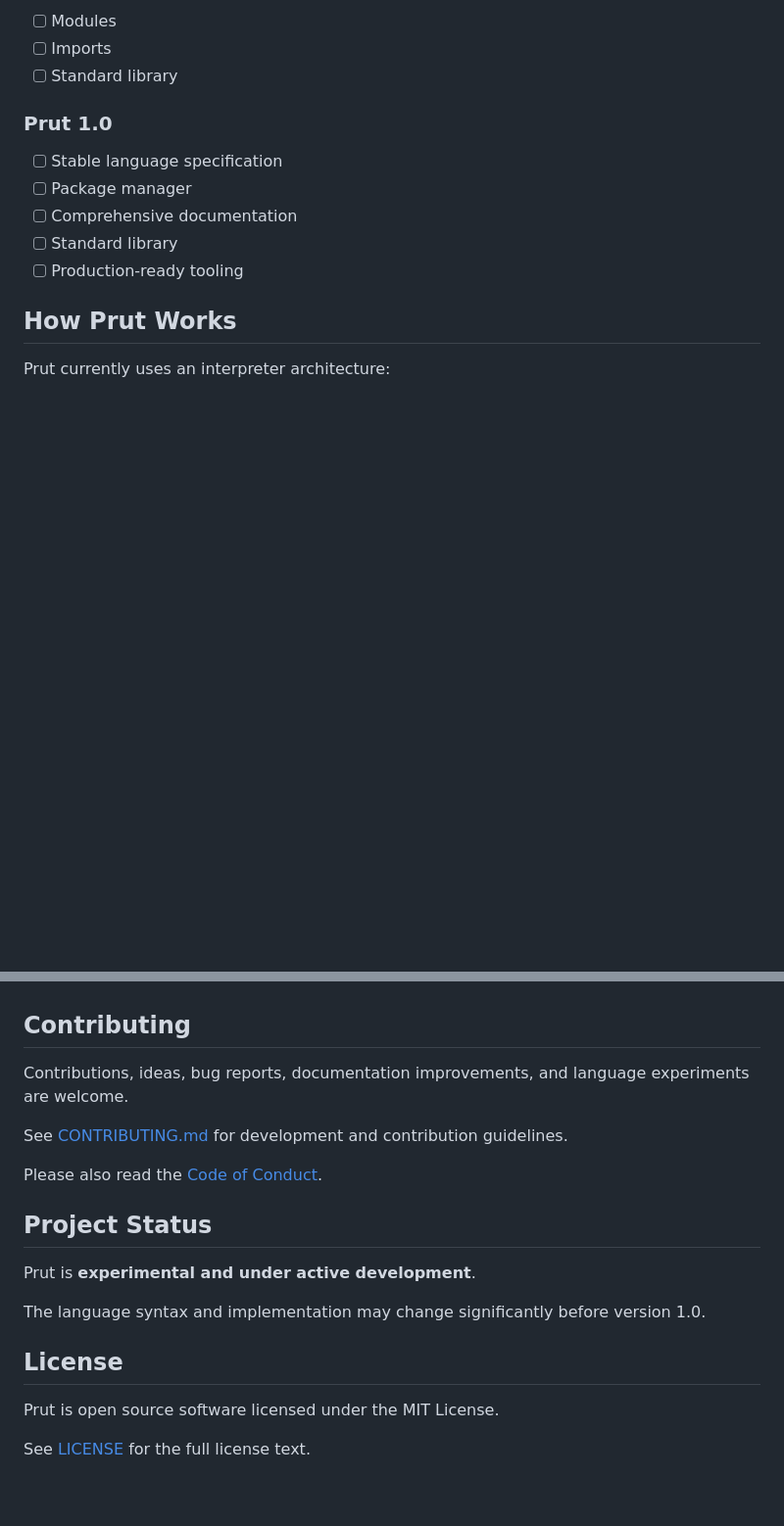
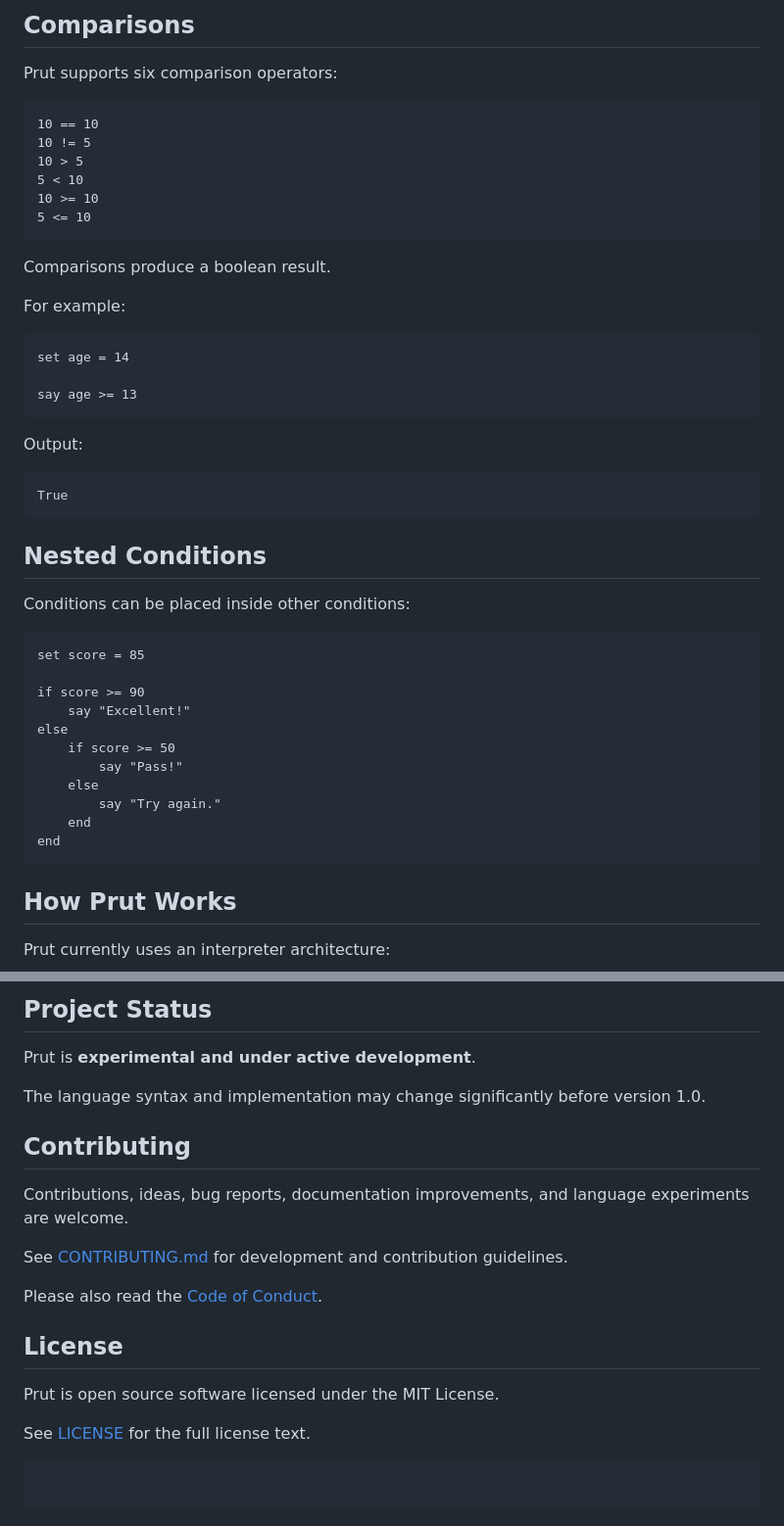
Before and after one commit to RedlandsOne/Prut, a Markdown page: README.md, 2 parts joined by grey strips. Shown at 98% size. GitHub-like rendering; blank space fills up the shorter version.

Commit message:
Revise README for Prut 0.2 features and syntax
Updated README.md to reflect changes in Prut language features and version updates.

````diff
--- a/README.md
+++ b/README.md
@@ -138,15 +160,50 @@ Prut is being built with a few simple goals:
 
-* [ ] Modules
-* [ ] Imports
-* [ ] Standard library
+## Comparisons
 
-### Prut 1.0
+Prut supports six comparison operators:
 
-* [ ] Stable language specification
-* [ ] Package manager
-* [ ] Comprehensive documentation
-* [ ] Standard library
-* [ ] Production-ready tooling
+```prut
+10 == 10
+10 != 5
+10 > 5
+5 < 10
+10 >= 10
+5 <= 10
+```
+
+Comparisons produce a boolean result.
+
+For example:
+
+```prut
+set age = 14
+
+say age >= 13
+```
+
+Output:
+
+```text
+True
+```
+
+## Nested Conditions
+
+Conditions can be placed inside other conditions:
+
+```prut
+set score = 85
+
+if score >= 90
+    say "Excellent!"
+else
+    if score >= 50
+        say "Pass!"
+    else
+        say "Try again."
+    end
+end
+```
 
 ## How Prut Works
 
@@ -284,3 +442,9 @@ GitHub Actions also automatically runs the test suite when changes are pushed or
+## Project Status
+
+Prut is **experimental and under active development**.
+
+The language syntax and implementation may change significantly before version 1.0.
+
 ## Contributing
 
 Contributions, ideas, bug reports, documentation improvements, and language experiments are welcome.
@@ -289,14 +453,11 @@ See [CONTRIBUTING.md](CONTRIBUTING.md) for development and contribution guidelin
 
 Please also read the [Code of Conduct](CODE_OF_CONDUCT.md).
 
-## Project Status
-
-Prut is **experimental and under active development**.
-
-The language syntax and implementation may change significantly before version 1.0.
-
 ## License
 
 Prut is open source software licensed under the MIT License.
 
 See [LICENSE](LICENSE) for the full license text.
+
+```
+```
````
Also changed, not shown: other parts of README.md (+173 -50 lines).
